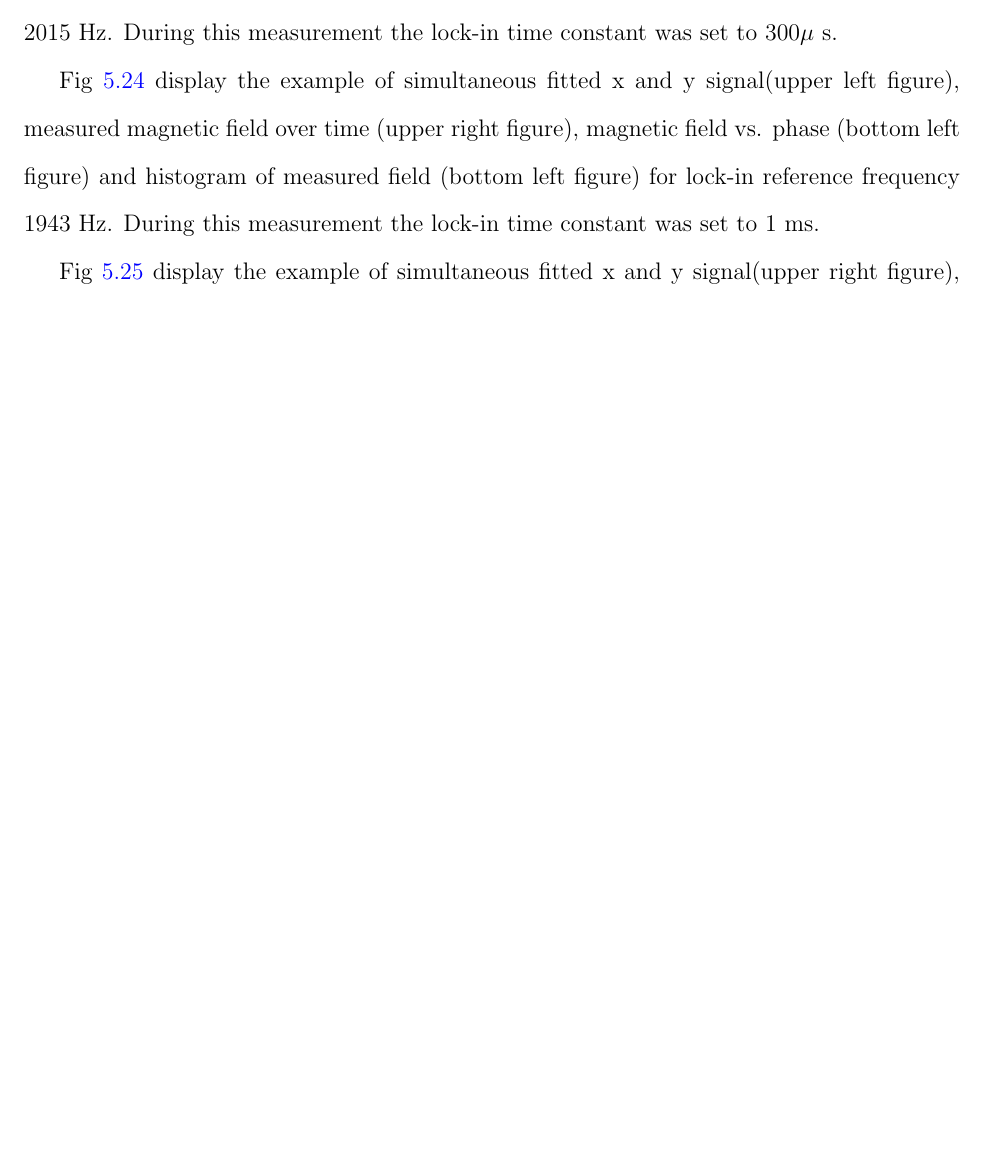
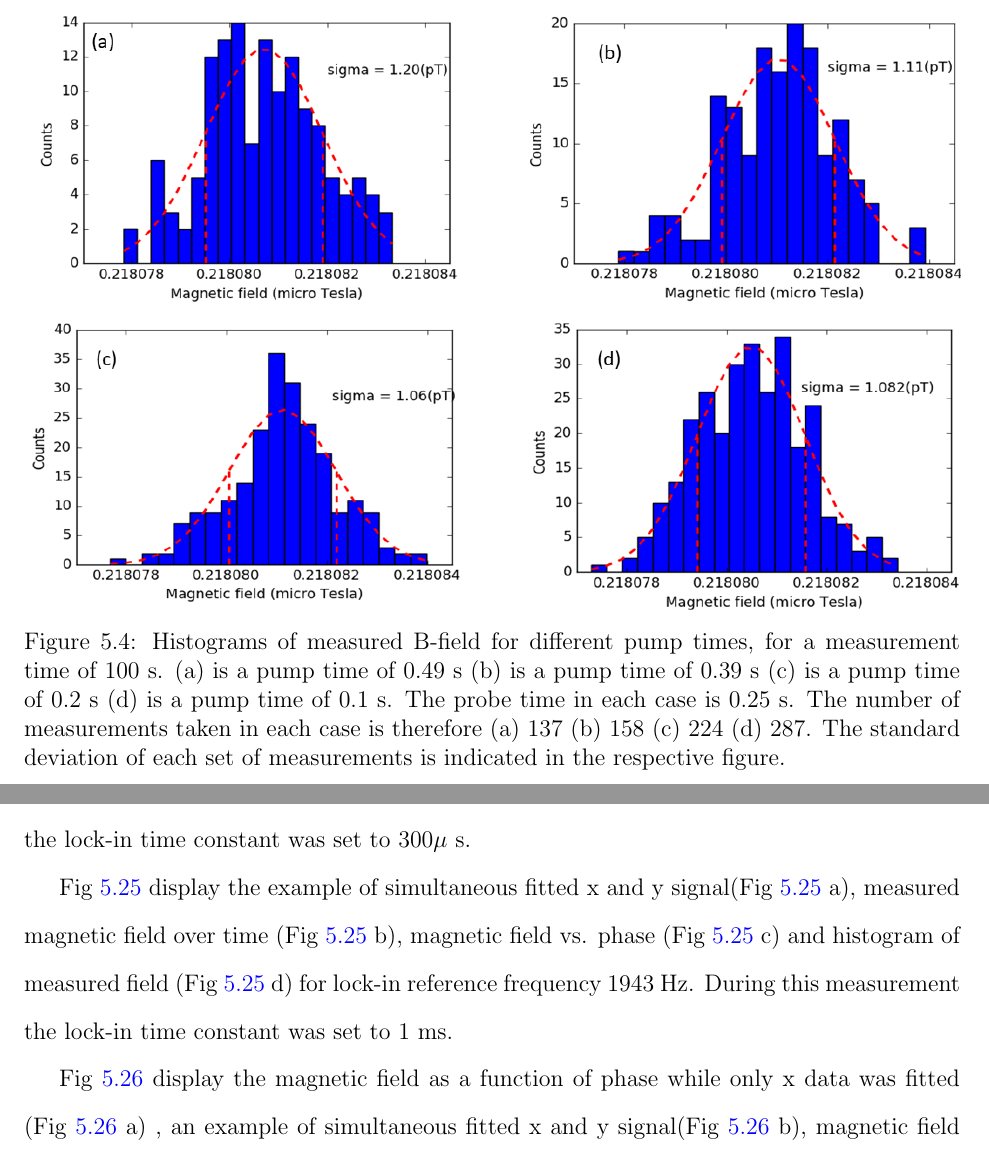
Before and after one commit to jmartin1454/Moushumi-s-thesis, a LaTeX thesis (main.tex, which reads results.tex): part of page 95 of 114 before the commit and two parts of pages 74 and 98 of 116 after it, the two joined at a grey line, cut at the place of the change, the shorter picture padded with empty space. Compiled offline with pdfLaTeX.

Commit message:
pushing any changes by Moushumi as of 9 am on Tuesday.

```diff
--- a/results.tex
+++ b/results.tex
@@ -216,11 +216,20 @@ to saturate well within 0.1~s.  The coherence time, indicated by the
 decay time of the oscillating signal, is about 0.06~s.
 Fig.~\ref{fig:pump-short} shows a more optimized the FID signal for
 0.1~s pump time and 0.2~s probe time.
-
+\begin{figure}%[h]
+  \centering\includegraphics[width=\linewidth]{figures/pump_time_}
+  \caption{Histograms of measured B-field for different pump times, for a measurement time of 100~s.  (a) is a pump time of
+      0.49~s (b) is a pump time of 0.39~s (c) is a pump time of 0.2~s
+      (d) is a pump time of 0.1~s.  The probe time in each case is
+      0.25~s.  The number of measurements taken in each case is
+      therefore (a) 137 (b) 158 (c) 224 (d) 287.  The standard
+      deviation of each set of measurements is indicated in the
+      respective figure.}\label{fig:different-pump-time}
+\end{figure}
 \begin{figure}%[h]
   \centering\includegraphics[width=\linewidth]{figures/pump_time}
   \caption{Histograms of measured B-field for different pump times,
-    {\bf for a measurement time of 300~s}. {\bf (a) is a pump time of
+    {\bf for a measurement time of 200~s}. {\bf (a) is a pump time of
       0.49~s (b) is a pump time of 0.39~s (c) is a pump time of 0.2~s
       (d) is a pump time of 0.1~s.  The probe time in each case is
       0.25~s.  The number of measurements taken in each case is
@@ -1024,9 +1027,9 @@ Another study has been conducted to understand the influence of pump beam power
 
-    Fig\ref{fig:freq_2015_simultaneous_fit_300_micros} display the example of simultaneous fitted x and y signal(upper left figure), measured magnetic field over time (upper right figure), magnetic field vs. phase (bottom left figure) and histogram of measured field (bottom left figure) for lock-in reference frequency 2015 Hz. During this measurement the lock-in time constant was set to 300$\mu$~s.
+    Fig \ref{fig:freq_2015_simultaneous_fit_300_micros} display the example of simultaneous fitted x and y signal(Fig\ref{fig:freq_2015_simultaneous_fit_300_micros} a), measured magnetic field over time (Fig\ref{fig:freq_2015_simultaneous_fit_300_micros} b), magnetic field vs. phase (Fig\ref{fig:freq_2015_simultaneous_fit_300_micros}c) and histogram of measured field (Fig\ref{fig:freq_2015_simultaneous_fit_300_micros} d) for lock-in reference frequency 2015 Hz. During this measurement the lock-in time constant was set to 300$\mu$~s.
 
-    Fig \ref{fig:freq_1943_simultaneous_fit_1ms} display the example of simultaneous fitted x and y signal(upper left figure), measured magnetic field over time (upper right figure), magnetic field vs. phase (bottom left figure) and histogram of measured field (bottom left figure) for lock-in reference frequency 1943 Hz. During this measurement the lock-in time constant was set to 1~ms.
+    Fig \ref{fig:freq_1943_simultaneous_fit_1ms} display the example of simultaneous fitted x and y signal(Fig \ref{fig:freq_1943_simultaneous_fit_1ms} a), measured magnetic field over time (Fig \ref{fig:freq_1943_simultaneous_fit_1ms} b), magnetic field vs. phase (Fig \ref{fig:freq_1943_simultaneous_fit_1ms} c) and histogram of measured field (Fig \ref{fig:freq_1943_simultaneous_fit_1ms} d) for lock-in reference frequency 1943 Hz. During this measurement the lock-in time constant was set to 1~ms.
 
-  Fig \ref{fig:freq_2015_1ms} display the example of simultaneous fitted x and y signal(upper right figure), measured magnetic field over time (upper right figure), magnetic field vs. phase (bottom left figure) and histogram of measured field (bottom left figure) for lock-in reference frequency 1943 Hz. During this measurement the lock-in time constant was set to 1~ms.
+  Fig \ref{fig:freq_2015_1ms} display the magnetic field as a function of phase while only x data was fitted (Fig \ref{fig:freq_2015_1ms} a) , an example of simultaneous fitted x and y signal(Fig \ref{fig:freq_2015_1ms} b), magnetic field vs. phase (Fig \ref{fig:freq_2015_1ms} c) and histogram of measured field (Fig \ref{fig:freq_2015_1ms} d) for lock-in reference frequency 2015 Hz. During this measurement the lock-in time constant was set to 1~ms.
 
   In Fig \ref{fig:field for different lockin ref freq} the measured magnetic field over 35 s for different lock-in reference frequency has shown. It is obvious from the plot that if we set reference frequency very close to resonance frequency magnetic field start to oscillate. The exact reason behind this observed field oscillation remains unknown. We are thinking that when lock-in reference frequency is set very close to resonance frequency the fit function might fail to fit data properly due to the less zero crossings. So it seems like a systematic effect on field measurement rather than a real fact.
 
```
Also changed, not shown: figures/freq_1943_simultaneous_fit_1ms.png, figures/freq_1943_simultaneous_fit_300microsec_.png, figures/freq_1943_single_fit_300microsec.png, figures/freq_2015_simultaneous_fit_1ms.png, figures/freq_2015_simultaneous_fit_300microsec.png, figures/pump_time_.png (added), results.tex (32 more changed lines).
